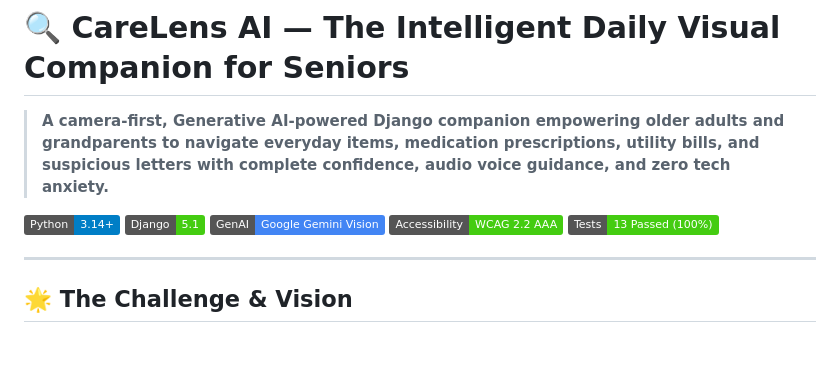
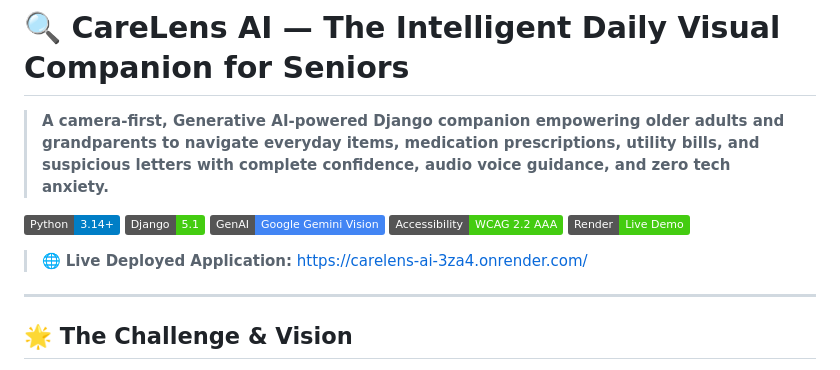
Before and after one commit to Ankitpal002/carelens-ai, a Markdown page: README.md, the part around the change. Rendered like a GitHub page; badges without logos; blank space fills up the shorter version.

Commit message:
docs: Add live Render deployment URL to README

```diff
--- a/README.md
+++ b/README.md
@@ -6,7 +6,9 @@
 [![Django 5.1](https://img.shields.io/badge/Django-5.1-success.svg)](https://www.djangoproject.com/)
 [![Powered by Google GenAI](https://img.shields.io/badge/GenAI-Google%20Gemini%20Vision-4285F4.svg)](https://ai.google.dev/)
 [![Accessibility](https://img.shields.io/badge/Accessibility-WCAG%202.2%20AAA-brightgreen.svg)](#accessibility)
-[![Tests Passing](https://img.shields.io/badge/Tests-13%20Passed%20(100%25)-brightgreen.svg)](#testing)
+[![Live Demo](https://img.shields.io/badge/Render-Live%20Demo-brightgreen?logo=render&logoColor=white)](https://carelens-ai-3za4.onrender.com/)
+
+> 🌐 **Live Deployed Application:** [https://carelens-ai-3za4.onrender.com/](https://carelens-ai-3za4.onrender.com/)
 
 ---
 
```
